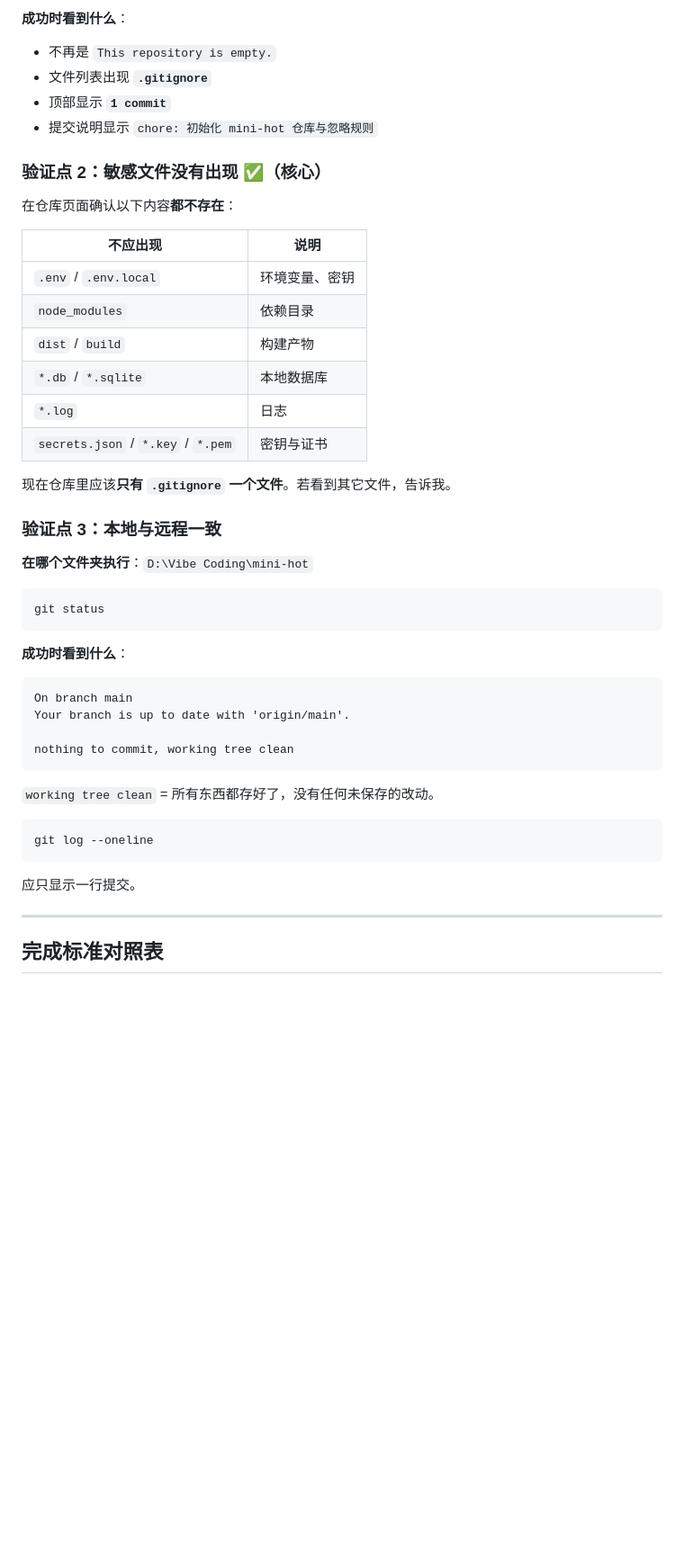
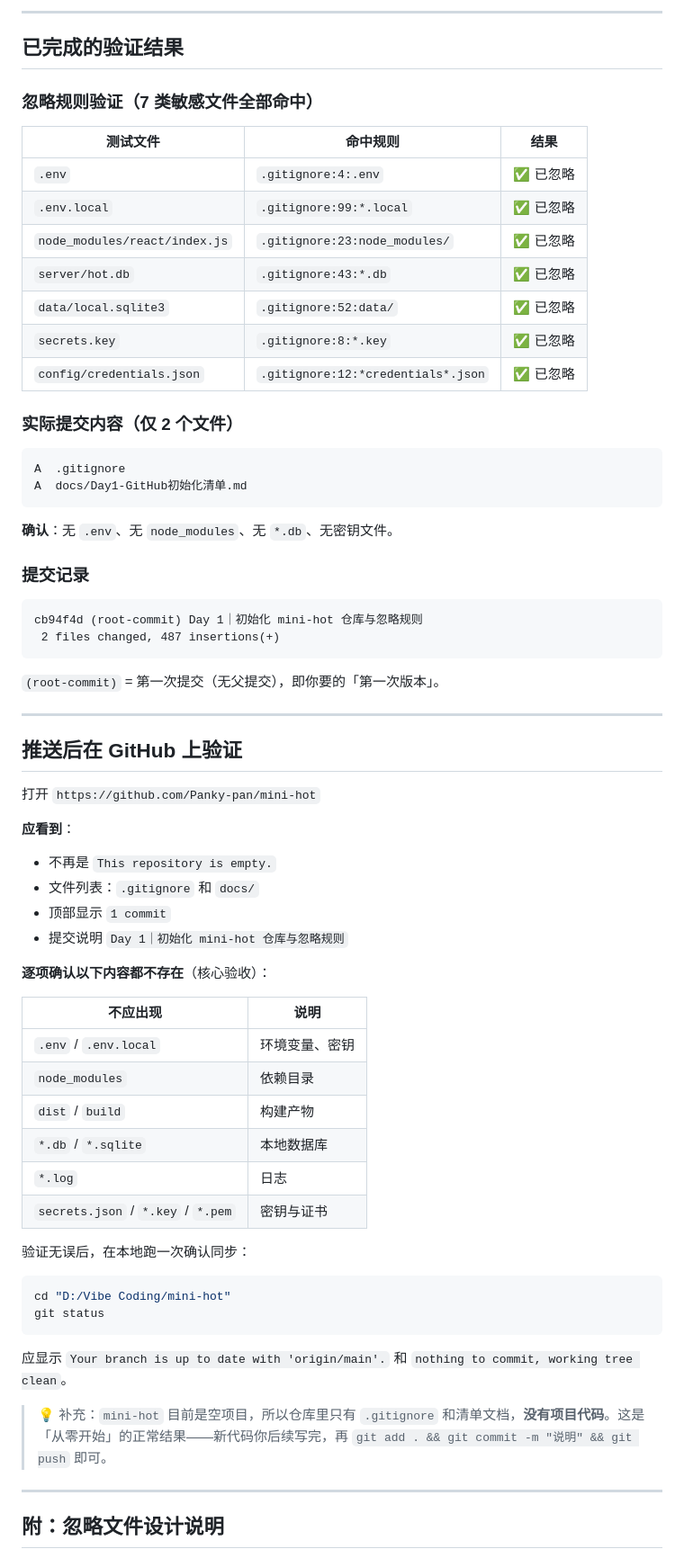
Before and after one commit to Panky-pan/mini-hot, a Markdown page: docs/Day1-GitHub初始化清单.md, the part around one of its changes. Shown at 90% size. GitHub-like rendering; blank space fills up the shorter version.

````diff
--- a/docs/Day1-GitHub初始化清单.md
+++ b/docs/Day1-GitHub初始化清单.md
@@ -267,13 +76,51 @@ branch 'main' set up to track 'origin/main'.
 
-**成功时看到什么**：
+---
+
+## 已完成的验证结果
+
+### 忽略规则验证（7 类敏感文件全部命中）
+
+| 测试文件 | 命中规则 | 结果 |
+|---|---|---|
+| `.env` | `.gitignore:4:.env` | ✅ 已忽略 |
+| `.env.local` | `.gitignore:99:*.local` | ✅ 已忽略 |
+| `node_modules/react/index.js` | `.gitignore:23:node_modules/` | ✅ 已忽略 |
+| `server/hot.db` | `.gitignore:43:*.db` | ✅ 已忽略 |
+| `data/local.sqlite3` | `.gitignore:52:data/` | ✅ 已忽略 |
+| `secrets.key` | `.gitignore:8:*.key` | ✅ 已忽略 |
+| `config/credentials.json` | `.gitignore:12:*credentials*.json` | ✅ 已忽略 |
+
+### 实际提交内容（仅 2 个文件）
+
+```
+A  .gitignore
+A  docs/Day1-GitHub初始化清单.md
+```
+
+**确认**：无 `.env`、无 `node_modules`、无 `*.db`、无密钥文件。
+
+### 提交记录
+
+```
+cb94f4d (root-commit) Day 1｜初始化 mini-hot 仓库与忽略规则
+ 2 files changed, 487 insertions(+)
+```
+
+`(root-commit)` = 第一次提交（无父提交），即你要的「第一次版本」。
+
+---
+
+## 推送后在 GitHub 上验证
+
+打开 `https://github.com/Panky-pan/mini-hot`
+
+**应看到**：
 - 不再是 `This repository is empty.`
-- 文件列表出现 **`.gitignore`**
-- 顶部显示 **`1 commit`**
-- 提交说明显示 `chore: 初始化 mini-hot 仓库与忽略规则`
+- 文件列表：`.gitignore` 和 `docs/`
+- 顶部显示 `1 commit`
+- 提交说明 `Day 1｜初始化 mini-hot 仓库与忽略规则`
 
-### 验证点 2：敏感文件没有出现 ✅（核心）
-
-在仓库页面确认以下内容**都不存在**：
+**逐项确认以下内容都不存在**（核心验收）：
 
 | 不应出现 | 说明 |
 |---|---|
@@ -284,30 +131,16 @@ branch 'main' set up to track 'origin/main'.
 | `*.log` | 日志 |
 | `secrets.json` / `*.key` / `*.pem` | 密钥与证书 |
 
-现在仓库里应该**只有 `.gitignore` 一个文件**。若看到其它文件，告诉我。
-
-### 验证点 3：本地与远程一致
-
-**在哪个文件夹执行**：`D:\Vibe Coding\mini-hot`
-
+验证无误后，在本地跑一次确认同步：
 ```bash
+cd "D:/Vibe Coding/mini-hot"
 git status
 ```
-**成功时看到什么**：
-```
-On branch main
-Your branch is up to date with 'origin/main'.
+应显示 `Your branch is up to date with 'origin/main'.` 和 `nothing to commit, working tree clean`。
 
-nothing to commit, working tree clean
-```
-`working tree clean` = 所有东西都存好了，没有任何未保存的改动。
-
-```bash
-git log --oneline
-```
-应只显示一行提交。
+> 💡 补充：`mini-hot` 目前是空项目，所以仓库里只有 `.gitignore` 和清单文档，**没有项目代码**。这是「从零开始」的正常结果——新代码你后续写完，再 `git add . && git commit -m "说明" && git push` 即可。
 
 ---
 
-## 完成标准对照表
+## 附：忽略文件设计说明
 
````
Also changed, not shown: other parts of docs/Day1-GitHub初始化清单.md (+68 -278 lines).
